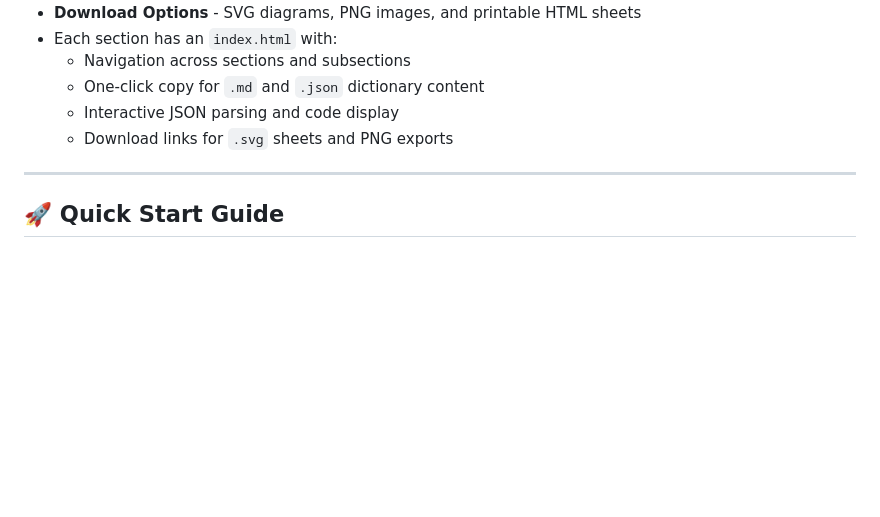
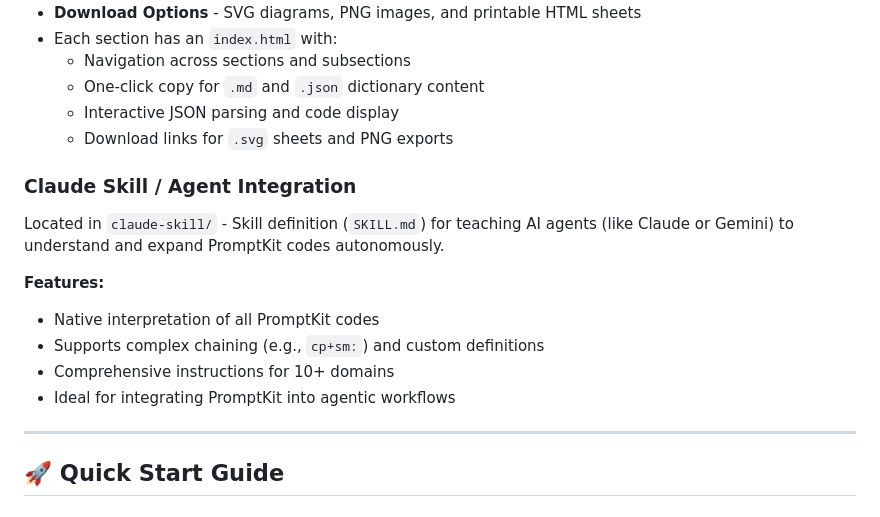
Before and after one commit to aawalimbe/PromptKit, a Markdown page: readme.md, the part around the change. GitHub-like rendering; blank space fills up the shorter version.

Commit message:
feat: Add Claude skill integration and update README

```diff
--- a/readme.md
+++ b/readme.md
@@ -274,6 +274,15 @@ python svg_to_png_utility/convert_svgs.py
   - Interactive JSON parsing and code display
   - Download links for `.svg` sheets and PNG exports
 
+### **Claude Skill / Agent Integration**
+Located in `claude-skill/` - Skill definition (`SKILL.md`) for teaching AI agents (like Claude or Gemini) to understand and expand PromptKit codes autonomously.
+
+**Features:**
+- Native interpretation of all PromptKit codes
+- Supports complex chaining (e.g., `cp+sm:`) and custom definitions
+- Comprehensive instructions for 10+ domains
+- Ideal for integrating PromptKit into agentic workflows
+
 ---
 
 ## 🚀 Quick Start Guide
```
Also changed, not shown: claude-skill/SKILL.md (added, +314 -0 lines).
